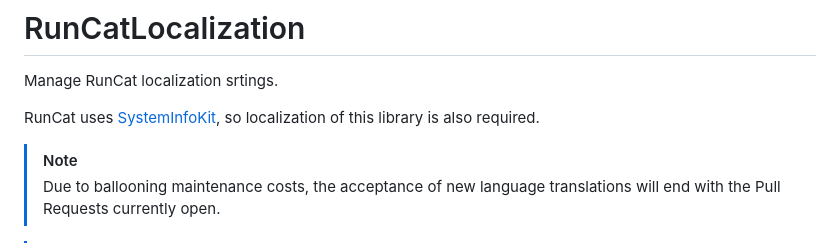
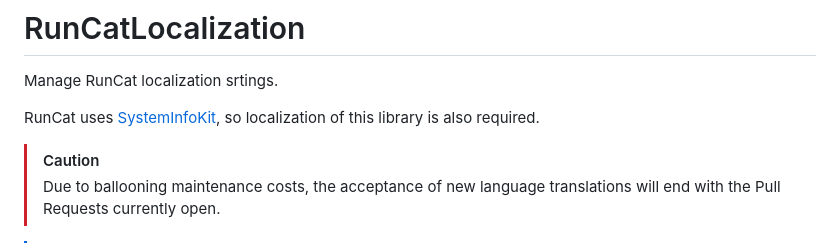
Before and after one commit to Kyome22/RunCatLocalization, a Markdown page: README.md, the part around the change. GitHub-like rendering.

```diff
--- a/README.md
+++ b/README.md
@@ -4,7 +4,7 @@ Manage RunCat localization srtings.
 
 RunCat uses [SystemInfoKit](https://github.com/Kyome22/SystemInfoKit), so localization of this library is also required.
 
-> [!NOTE]
+> [!CAUTION]
 > Due to ballooning maintenance costs, the acceptance of new language translations will end with the Pull Requests currently open.
 
 > [!NOTE]
```
